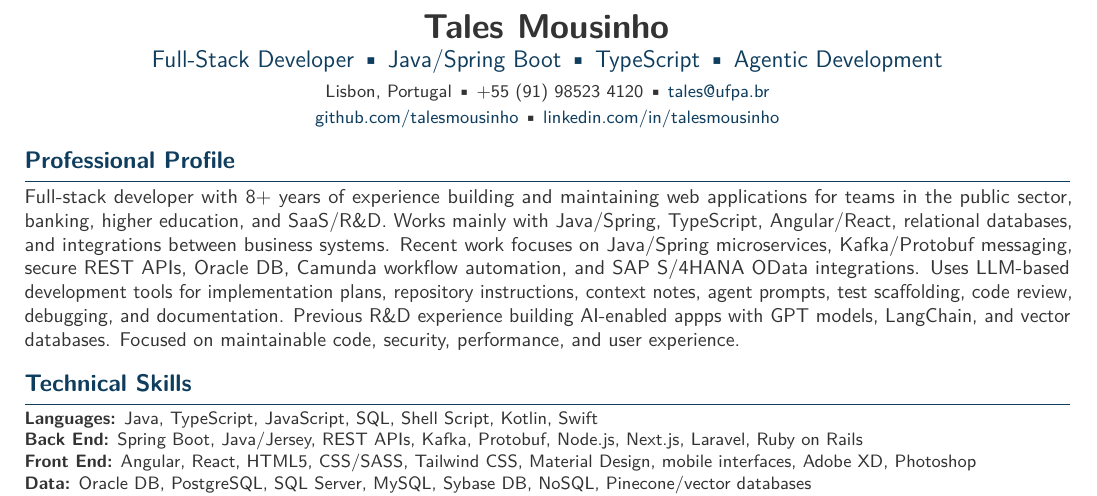
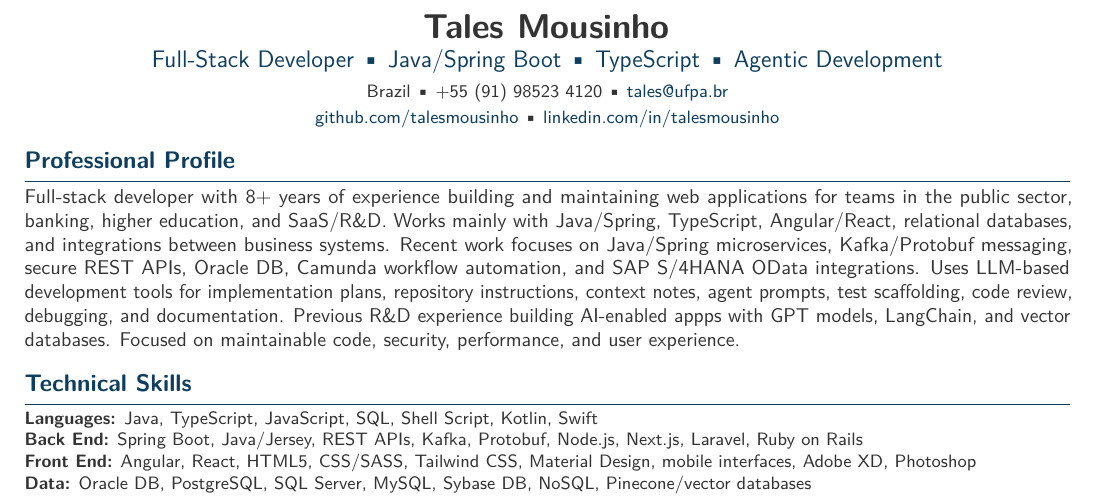
Before and after one commit to talesmousinho/resume, a LaTeX CV (tales_mousinho_fullstack_cv.tex): part of page 1 of 2, cut so that both start at the same text. Compiled offline with pdfLaTeX.

Commit message:
update location

```diff
--- a/tales_mousinho_fullstack_cv.tex
+++ b/tales_mousinho_fullstack_cv.tex
@@ -81,7 +81,7 @@
 {\centering
   {\LARGE\bfseries Tales Mousinho}\\[0.25em]
   {\large\color{accent}Full-Stack Developer \textbullet{} Java/Spring Boot \textbullet{} TypeScript \textbullet{} Agentic Development}\\[0.3em]
-  {\small Lisbon, Portugal\contactsep \mbox{+55~(91)~98523~4120}\contactsep
+  {\small Brazil\contactsep \mbox{+55~(91)~98523~4120}\contactsep
   \href{mailto:tales@ufpa.br}{tales@ufpa.br}}\\[0.15em]
   {\small \href{https://github.com/talesmousinho}{github.com/talesmousinho}\contactsep
   \href{https://www.linkedin.com/in/talesmousinho}{linkedin.com/in/talesmousinho}}
```
